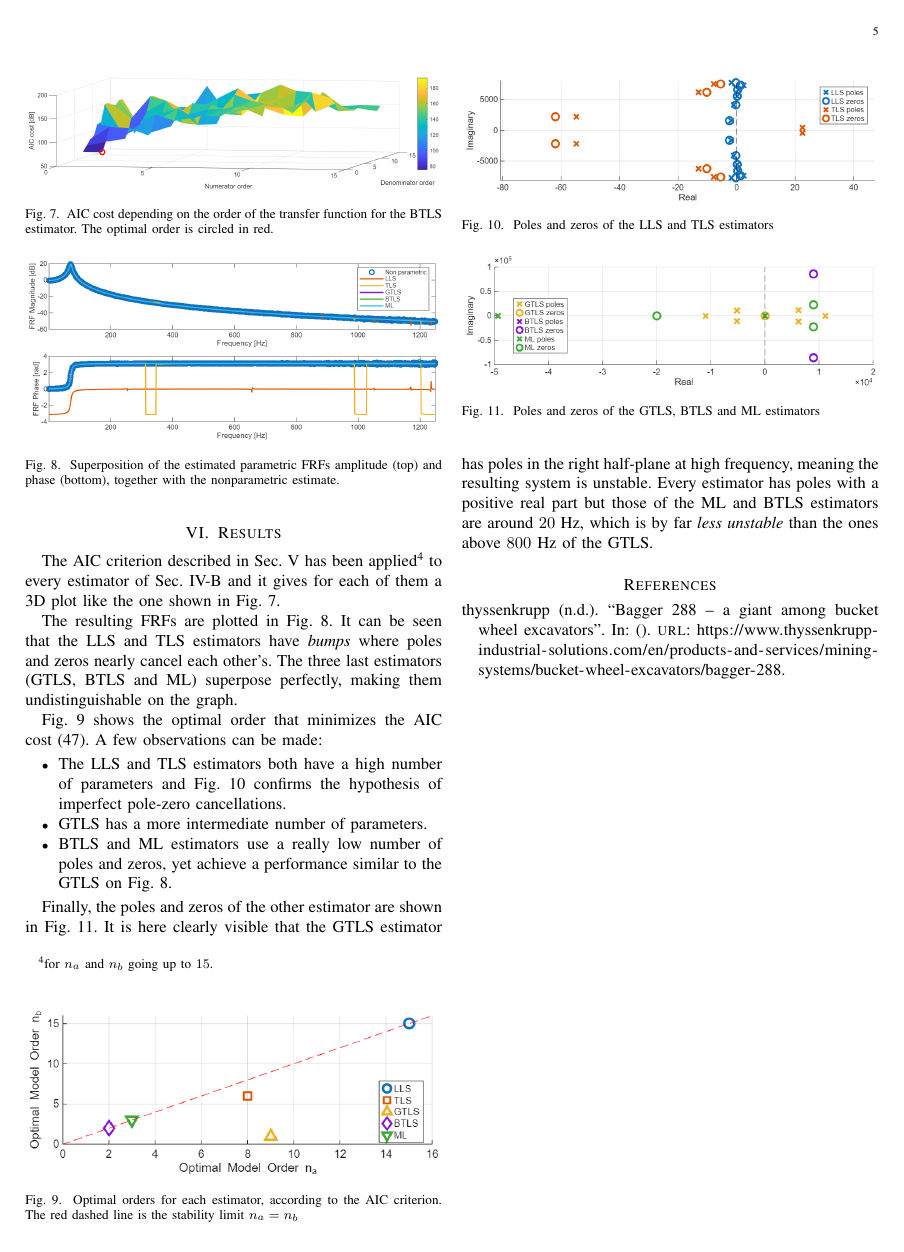
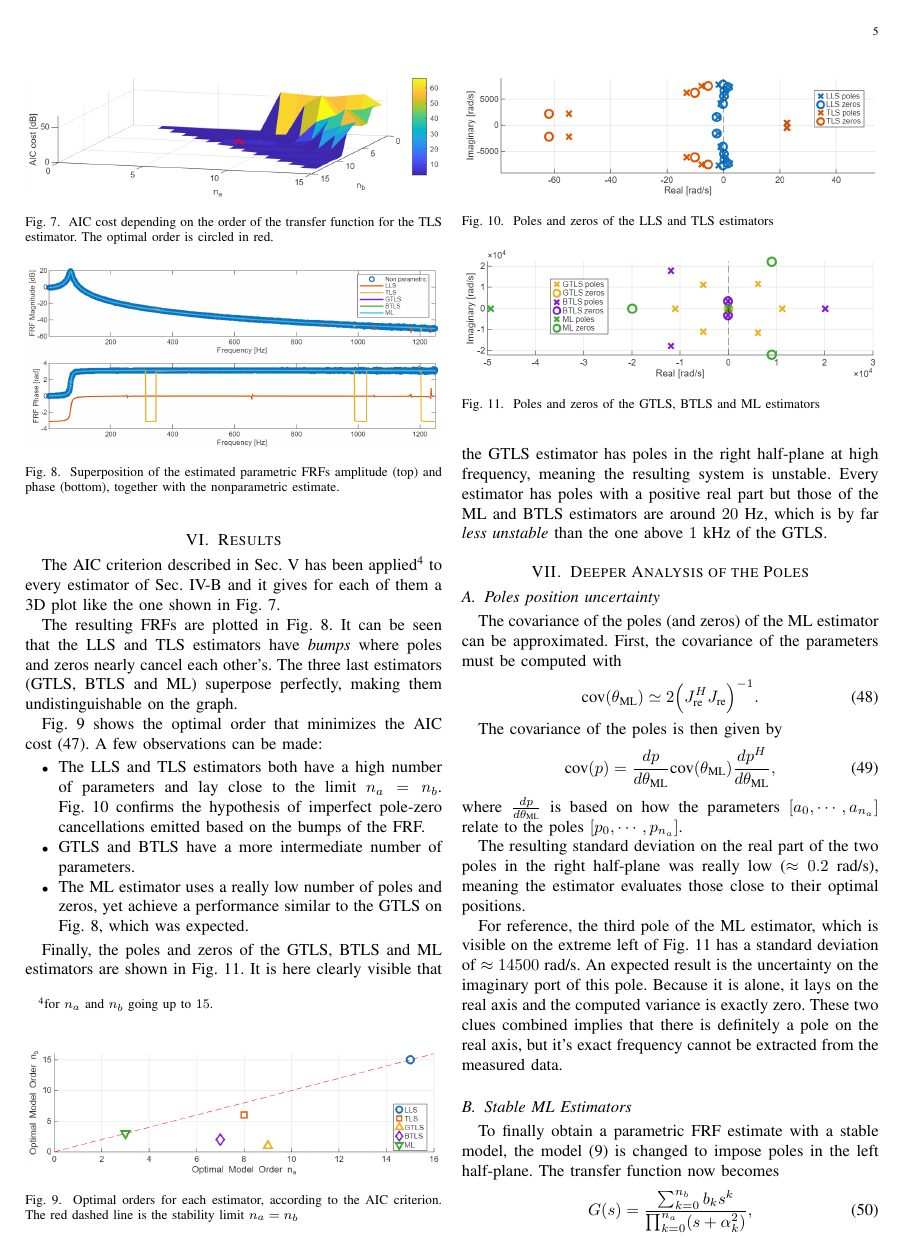
Before and after one commit to e-colot/LTI-identification, a LaTeX paper (report/main.tex, which reads report/content.tex): page 5 of 5 before the commit and page 5 of 6 after it. Compiled offline with pdfLaTeX; a missing font is replaced by an installed copy or a similar font; a LaTeX package or settings file that is missing is left out.

Commit message:
report update

```diff
--- a/report/content.tex
+++ b/report/content.tex
@@ -411,8 +411,8 @@ The AIC criterion described in Sec.~\ref{sec:AIC} has been applied\footnote{for
 
 \begin{figure}
     \centering
-    \includegraphics[width=0.48\textwidth]{Pictures/AIC_BTLS.png}
-    \caption{AIC cost depending on the order of the transfer function for the BTLS estimator. The optimal order is circled in red.}
+    \includegraphics[width=0.48\textwidth]{Pictures/AIC_TLS.png}
+    \caption{AIC cost depending on the order of the transfer function for the TLS estimator. The optimal order is circled in red.}
     \label{fig:AIC_3D}
 \end{figure}
 
@@ -427,9 +427,9 @@ The resulting FRFs are plotted in Fig.~\ref{fig:estimated_FRF}. It can be seen t
 
 Fig.~\ref{fig:optimal_order} shows the optimal order that minimizes the AIC cost~(\ref{eq:AIC_cost}). A few observations can be made:
 \begin{itemize}
-    \item The LLS and TLS estimators both have a high number of parameters and Fig.~\ref{fig:rlocus1} confirms the hypothesis of imperfect pole-zero cancellations.
-    \item GTLS has a more intermediate number of parameters.
-    \item BTLS and ML estimators use a really low number of poles and zeros, yet achieve a performance similar to the GTLS on Fig.~\ref{fig:estimated_FRF}.
+    \item The LLS and TLS estimators both have a high number of parameters and lay close to the limit $n_a = n_b$. Fig.~\ref{fig:rlocus1} confirms the hypothesis of imperfect pole-zero cancellations emitted based on the bumps of the FRF.
+    \item GTLS and BTLS have a more intermediate number of parameters.
+    \item The ML estimator uses a really low number of poles and zeros, yet achieve a performance similar to the GTLS on Fig.~\ref{fig:estimated_FRF}, which was expected.
 \end{itemize}
 
 \begin{figure}
@@ -453,4 +453,31 @@ Fig.~\ref{fig:optimal_order} shows the optimal order that minimizes the AIC cost
     \label{fig:rlocus2}
 \end{figure}
 
-Finally, the poles and zeros of the other estimator are shown in Fig.~\ref{fig:rlocus2}. It is here clearly visible that the GTLS estimator has poles in the right half-plane at high frequency, meaning the resulting system is unstable. Every estimator has poles with a positive real part but those of the ML and BTLS estimators are around $20$~Hz, which is by far \textit{less unstable} than the ones above $800$~Hz of the GTLS.
+Finally, the poles and zeros of the GTLS, BTLS and ML estimators are shown in Fig.~\ref{fig:rlocus2}. It is here clearly visible that the GTLS estimator has poles in the right half-plane at high frequency, meaning the resulting system is unstable. Every estimator has poles with a positive real part but those of the ML and BTLS estimators are around $20$~Hz, which is by far \textit{less unstable} than the one above $1$~kHz of the GTLS.
+
+\section{Deeper Analysis of the Poles}
+
+\subsection{Poles position uncertainty}
+
+The covariance of the poles (and zeros) of the ML estimator can be approximated. First, the covariance of the parameters must be computed with
+\begin{equation}
+    \text{cov}(\theta_{\text{ML}}) \simeq 2 \Big(J_{\text{re}}^H J_{\text{re}}\Big)^{-1}.
+\end{equation}
+
+The covariance of the poles is then given by
+\begin{equation}
+    \text{cov}(p) = \frac{dp}{d\theta_{\text{ML}}} \text{cov}(\theta_{\text{ML}}) \frac{dp^H}{d\theta_{\text{ML}}},
+\end{equation}
+where $\frac{dp}{d\theta_{\text{ML}}}$ is based on how the parameters $[a_0, \cdots, a_{n_a}]$ relate to the poles $[p_0, \cdots, p_{n_a}]$.
+
+The resulting standard deviation on the real part of the two poles in the right half-plane was really low ($\approx 0.2$~rad/s), meaning the estimator evaluates those close to their optimal positions.
+
+For reference, the third pole of the ML estimator, which is visible on the extreme left of Fig.~\ref{fig:rlocus2} has a standard deviation of $\approx 14500$~rad/s. An expected result is the uncertainty on the imaginary port of this pole. Because it is alone, it lays on the real axis and the computed variance is exactly zero. These two clues combined implies that there is definitely a pole on the real axis, but it's exact frequency cannot be extracted from the measured data.
+
+\subsection{Stable ML Estimators}
+
+To finally obtain a parametric FRF estimate with a stable model, the model~(\ref{eq:TF_general_form}) is changed to impose poles in the left half-plane. The transfer function now becomes
+\begin{equation}
+    G(s) = \frac{\sum_{k=0}^{n_b} b_k s^k}{\prod_{k=0}^{n_a} (s+\alpha_k^2)},
+\end{equation}
+which has complex poles as long as the parameters $[\alpha_0, \cdots, b_{n_b}]$ are real.
```
Also changed, not shown: report/Pictures/AIC_BTLS.png (deleted), report/Pictures/AIC_TLS.png (added), report/Pictures/optimalOrder.png, report/Pictures/rlocus1.png, report/Pictures/rlocus2.png, report/main.pdf, 8 other files.
